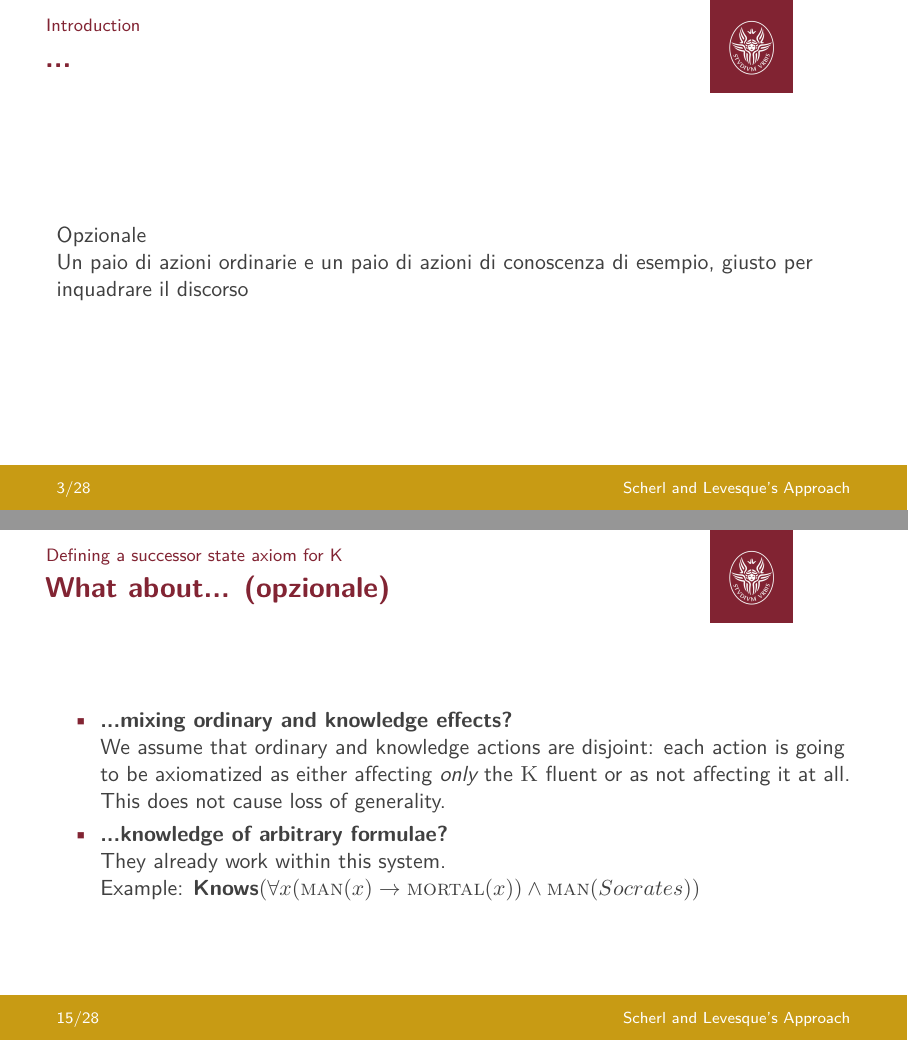
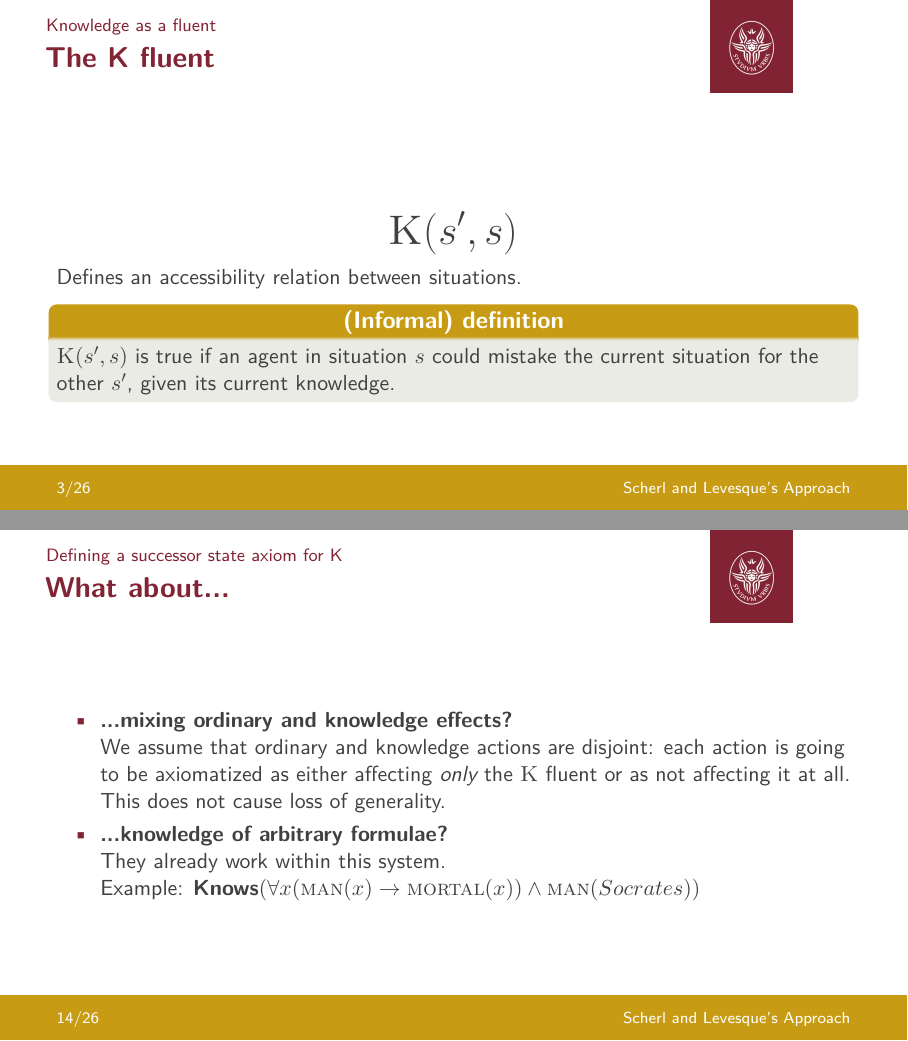
Before and after one commit to neverorfrog/sitcalc, LaTeX slides (presentation/presentation.tex, which reads presentation/FRANCESCO.TEX): pages 4 and 16 of 29 before the commit and pages 4 and 15 of 27 after it, joined at a grey line. Compiled offline with pdfLaTeX.

Commit message:
Prepare my part for nightly submission

```diff
--- a/presentation/FRANCESCO.TEX
+++ b/presentation/FRANCESCO.TEX
@@ -21,11 +21,11 @@
 \end{frame}
 
 % opzionale
-\begin{frame}{...}
-    Opzionale
+% \begin{frame}{...}
+%     Opzionale
 
-    Un paio di azioni ordinarie e un paio di azioni di conoscenza di esempio, giusto per inquadrare il discorso
-\end{frame}
+%     Un paio di azioni ordinarie e un paio di azioni di conoscenza di esempio, giusto per inquadrare il discorso
+% \end{frame}
 
 \subsection{Knowledge as a fluent}
 
@@ -207,7 +207,7 @@
     \end{block}
 \end{frame}
 
-\begin{frame}{What about... (opzionale)}
+\begin{frame}{What about...}
     \begin{itemize}
         \item \textbf{...mixing ordinary and knowledge effects?} \\
             We assume that ordinary and knowledge actions are disjoint:
```
Also changed, not shown: presentation/presentation.pdf, presentation/FRANCESCO.TEX (6 more changed lines).
